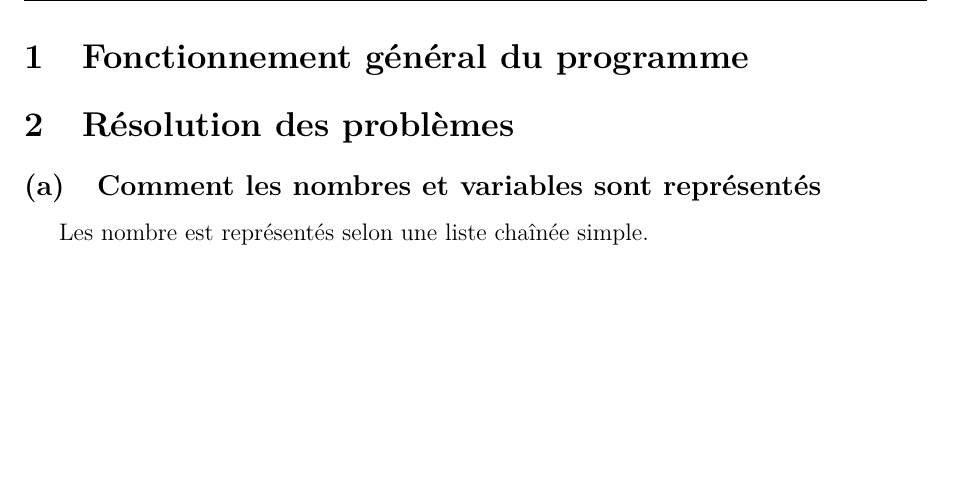
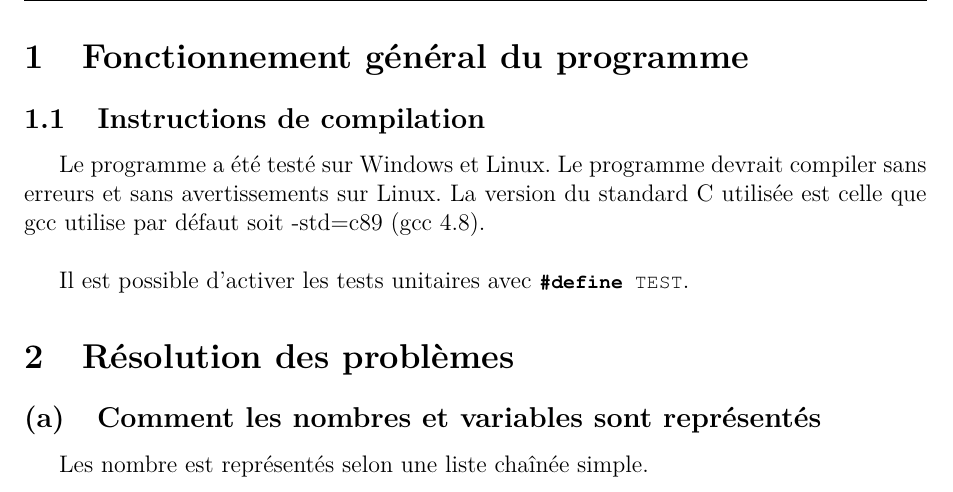
Before and after one commit to sbstp/udem, a LaTeX document (ift-2035/tp1/Rapport/TP1.tex): part of page 2 of 4, cut so that both start at the same text, the shorter picture padded with empty space. Compiled offline with pdfLaTeX.

Commit message:
Ajouter les instructions de compilation

```diff
--- a/ift-2035/tp1/Rapport/TP1.tex
+++ b/ift-2035/tp1/Rapport/TP1.tex
@@ -63,6 +63,13 @@
 	\end{center}
 \end{titlepage}
 \section{Fonctionnement général du programme}
+
+	\subsection{Instructions de compilation}
+	Le programme a été testé sur Windows et Linux. Le programme devrait compiler
+	sans erreurs et sans avertissements sur Linux. La version du standard C
+	utilisée est celle que gcc utilise par défaut soit -std=c89 (gcc 4.8).\\
+
+	Il est possible d'activer les tests unitaires avec \lstinline$#define TEST$.
 
 \section{Résolution des problèmes}
 	\renewcommand{\thesubsection}{(\alph{subsection})}
```
